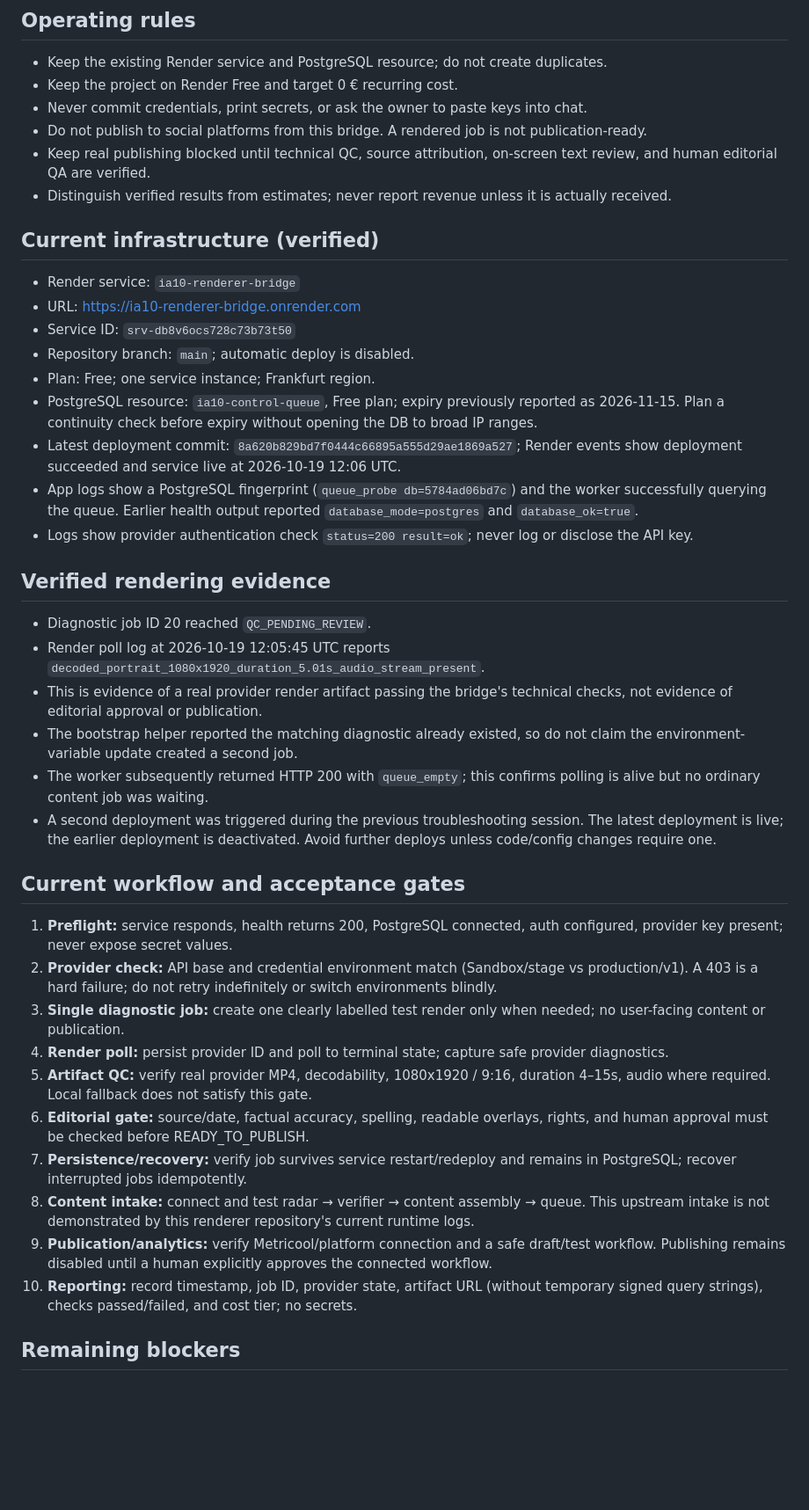
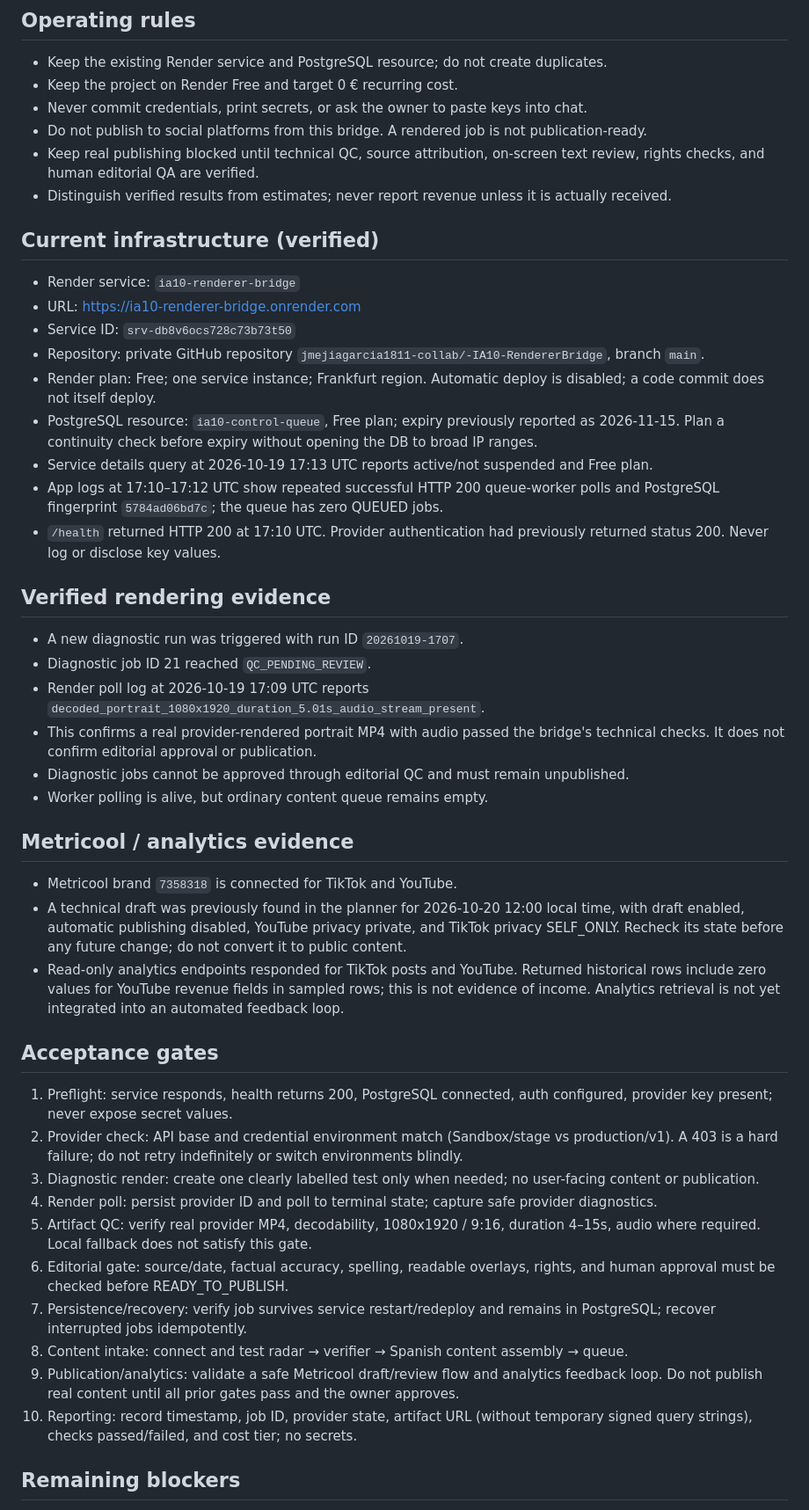
Before and after one commit to jmejiagarcia1811-collab/-IA10-RendererBridge, a Markdown page: docs/IA30_AUTOPILOT_STATUS.md, the part around one of its changes. Shown at 88% size. GitHub-like rendering; blank space fills up the shorter version.

Commit message:
docs: refresh IA 3.0 verified status and blockers

```diff
--- a/docs/IA30_AUTOPILOT_STATUS.md
+++ b/docs/IA30_AUTOPILOT_STATUS.md
@@ -6,38 +6,43 @@ Updated: 2026-10-19 12:12 UTC
 - Keep the project on Render Free and target 0 € recurring cost.
 - Never commit credentials, print secrets, or ask the owner to paste keys into chat.
 - Do not publish to social platforms from this bridge. A rendered job is not publication-ready.
-- Keep real publishing blocked until technical QC, source attribution, on-screen text review, and human editorial QA are verified.
+- Keep real publishing blocked until technical QC, source attribution, on-screen text review, rights checks, and human editorial QA are verified.
 - Distinguish verified results from estimates; never report revenue unless it is actually received.
 
 ## Current infrastructure (verified)
 - Render service: `ia10-renderer-bridge`
 - URL: https://ia10-renderer-bridge.onrender.com
 - Service ID: `srv-db8v6ocs728c73b73t50`
-- Repository branch: `main`; automatic deploy is disabled.
-- Plan: Free; one service instance; Frankfurt region.
+- Repository: private GitHub repository `jmejiagarcia1811-collab/-IA10-RendererBridge`, branch `main`.
+- Render plan: Free; one service instance; Frankfurt region. Automatic deploy is disabled; a code commit does not itself deploy.
 - PostgreSQL resource: `ia10-control-queue`, Free plan; expiry previously reported as 2026-11-15. Plan a continuity check before expiry without opening the DB to broad IP ranges.
-- Latest deployment commit: `8a620b829bd7f0444c66895a555d29ae1869a527`; Render events show deployment succeeded and service live at 2026-10-19 12:06 UTC.
-- App logs show a PostgreSQL fingerprint (`queue_probe db=5784ad06bd7c`) and the worker successfully querying the queue. Earlier health output reported `database_mode=postgres` and `database_ok=true`.
-- Logs show provider authentication check `status=200 result=ok`; never log or disclose the API key.
+- Service details query at 2026-10-19 17:13 UTC reports active/not suspended and Free plan.
+- App logs at 17:10–17:12 UTC show repeated successful HTTP 200 queue-worker polls and PostgreSQL fingerprint `5784ad06bd7c`; the queue has zero QUEUED jobs.
+- `/health` returned HTTP 200 at 17:10 UTC. Provider authentication had previously returned status 200. Never log or disclose key values.
 
 ## Verified rendering evidence
-- Diagnostic job ID 20 reached `QC_PENDING_REVIEW`.
-- Render poll log at 2026-10-19 12:05:45 UTC reports `decoded_portrait_1080x1920_duration_5.01s_audio_stream_present`.
-- This is evidence of a real provider render artifact passing the bridge's technical checks, not evidence of editorial approval or publication.
-- The bootstrap helper reported the matching diagnostic already existed, so do not claim the environment-variable update created a second job.
-- The worker subsequently returned HTTP 200 with `queue_empty`; this confirms polling is alive but no ordinary content job was waiting.
-- A second deployment was triggered during the previous troubleshooting session. The latest deployment is live; the earlier deployment is deactivated. Avoid further deploys unless code/config changes require one.
+- A new diagnostic run was triggered with run ID `20261019-1707`.
+- Diagnostic job ID 21 reached `QC_PENDING_REVIEW`.
+- Render poll log at 2026-10-19 17:09 UTC reports `decoded_portrait_1080x1920_duration_5.01s_audio_stream_present`.
+- This confirms a real provider-rendered portrait MP4 with audio passed the bridge's technical checks. It does not confirm editorial approval or publication.
+- Diagnostic jobs cannot be approved through editorial QC and must remain unpublished.
+- Worker polling is alive, but ordinary content queue remains empty.
 
-## Current workflow and acceptance gates
-1. **Preflight:** service responds, health returns 200, PostgreSQL connected, auth configured, provider key present; never expose secret values.
-2. **Provider check:** API base and credential environment match (Sandbox/stage vs production/v1). A 403 is a hard failure; do not retry indefinitely or switch environments blindly.
-3. **Single diagnostic job:** create one clearly labelled test render only when needed; no user-facing content or publication.
-4. **Render poll:** persist provider ID and poll to terminal state; capture safe provider diagnostics.
-5. **Artifact QC:** verify real provider MP4, decodability, 1080x1920 / 9:16, duration 4–15s, audio where required. Local fallback does not satisfy this gate.
-6. **Editorial gate:** source/date, factual accuracy, spelling, readable overlays, rights, and human approval must be checked before READY_TO_PUBLISH.
-7. **Persistence/recovery:** verify job survives service restart/redeploy and remains in PostgreSQL; recover interrupted jobs idempotently.
-8. **Content intake:** connect and test radar → verifier → content assembly → queue. This upstream intake is not demonstrated by this renderer repository's current runtime logs.
-9. **Publication/analytics:** verify Metricool/platform connection and a safe draft/test workflow. Publishing remains disabled until a human explicitly approves the connected workflow.
-10. **Reporting:** record timestamp, job ID, provider state, artifact URL (without temporary signed query strings), checks passed/failed, and cost tier; no secrets.
+## Metricool / analytics evidence
+- Metricool brand `7358318` is connected for TikTok and YouTube.
+- A technical draft was previously found in the planner for 2026-10-20 12:00 local time, with draft enabled, automatic publishing disabled, YouTube privacy private, and TikTok privacy SELF_ONLY. Recheck its state before any future change; do not convert it to public content.
+- Read-only analytics endpoints responded for TikTok posts and YouTube. Returned historical rows include zero values for YouTube revenue fields in sampled rows; this is not evidence of income. Analytics retrieval is not yet integrated into an automated feedback loop.
+
+## Acceptance gates
+1. Preflight: service responds, health returns 200, PostgreSQL connected, auth configured, provider key present; never expose secret values.
+2. Provider check: API base and credential environment match (Sandbox/stage vs production/v1). A 403 is a hard failure; do not retry indefinitely or switch environments blindly.
+3. Diagnostic render: create one clearly labelled test only when needed; no user-facing content or publication.
+4. Render poll: persist provider ID and poll to terminal state; capture safe provider diagnostics.
+5. Artifact QC: verify real provider MP4, decodability, 1080x1920 / 9:16, duration 4–15s, audio where required. Local fallback does not satisfy this gate.
+6. Editorial gate: source/date, factual accuracy, spelling, readable overlays, rights, and human approval must be checked before READY_TO_PUBLISH.
+7. Persistence/recovery: verify job survives service restart/redeploy and remains in PostgreSQL; recover interrupted jobs idempotently.
+8. Content intake: connect and test radar → verifier → Spanish content assembly → queue.
+9. Publication/analytics: validate a safe Metricool draft/review flow and analytics feedback loop. Do not publish real content until all prior gates pass and the owner approves.
+10. Reporting: record timestamp, job ID, provider state, artifact URL (without temporary signed query strings), checks passed/failed, and cost tier; no secrets.
 
 ## Remaining blockers
```
Also changed, not shown: other parts of docs/IA30_AUTOPILOT_STATUS.md (+9 -8 lines).
